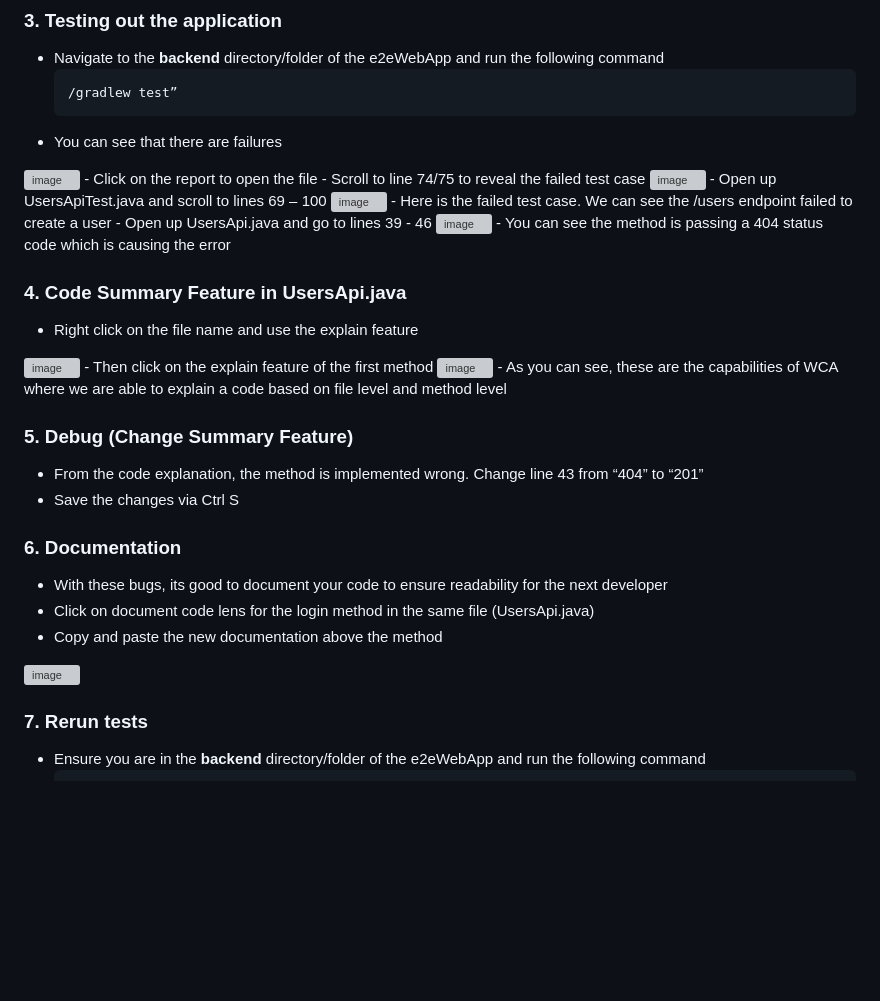
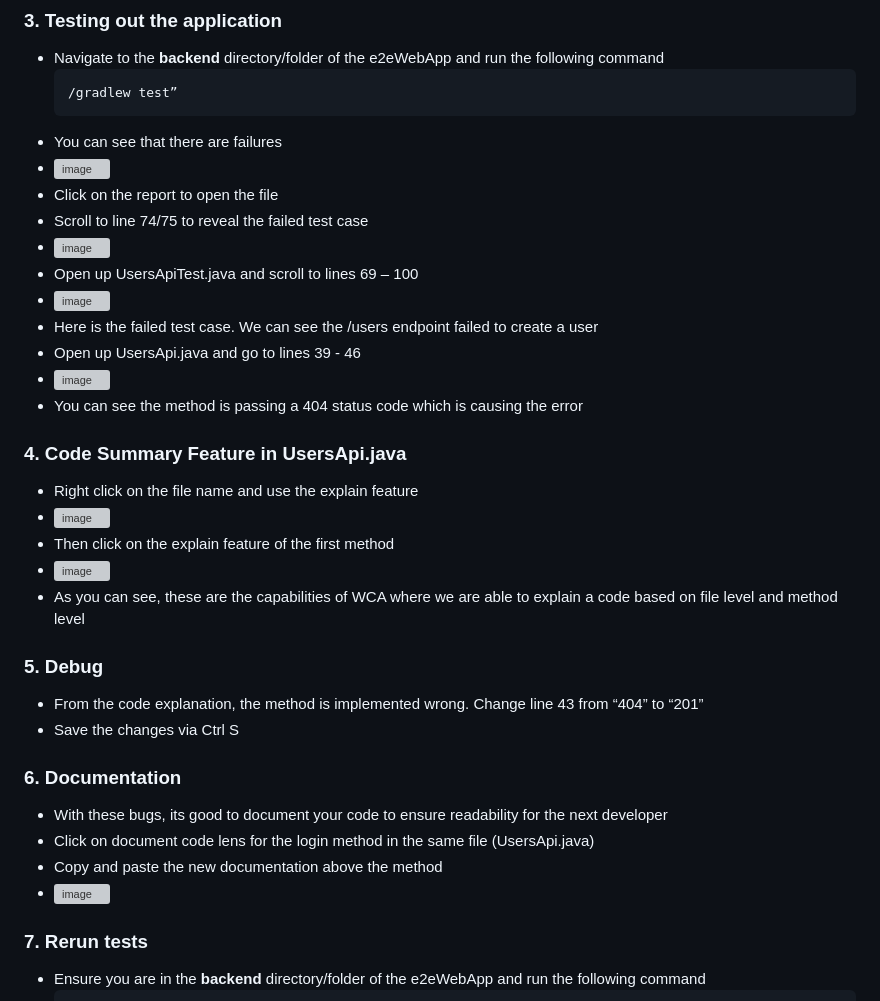
Before and after one commit to tsamaraes/wca4ej-workshop-mq, a Markdown page: labs-e2eWebApp/Lab1-Explain-Debug-Document.md, the part around the change. Rendered like a GitHub page; blank space fills up the shorter version; grey boxes are pictures that could not be loaded.

````diff
--- a/labs-e2eWebApp/Lab1-Explain-Debug-Document.md
+++ b/labs-e2eWebApp/Lab1-Explain-Debug-Document.md
@@ -30,25 +30,25 @@ Git clone [GitHub repository](https://github.com/sidharthmittal25/wca4ej-worksho
   /gradlew test”
   ```
 - You can see that there are failures
-<img width="690" alt="image" src="https://github.com/user-attachments/assets/c2e429ab-5e66-4efc-9b15-1b43bd1736f6">
+- <img width="690" alt="image" src="https://github.com/user-attachments/assets/c2e429ab-5e66-4efc-9b15-1b43bd1736f6">
 - Click on the report to open the file
 - Scroll to line 74/75 to reveal the failed test case
-<img width="690" alt="image" src="https://github.com/user-attachments/assets/51796dc6-0198-4f80-afe5-45b0c6efc5d7">
+- <img width="690" alt="image" src="https://github.com/user-attachments/assets/51796dc6-0198-4f80-afe5-45b0c6efc5d7">
 - Open up UsersApiTest.java and scroll to lines 69 – 100
-<img width="683" alt="image" src="https://github.com/user-attachments/assets/d805ab13-e4cd-478e-831e-a6bf3652f9bf">
+- <img width="683" alt="image" src="https://github.com/user-attachments/assets/d805ab13-e4cd-478e-831e-a6bf3652f9bf">
 - Here is the failed test case. We can see the /users endpoint failed to create a user
 - Open up UsersApi.java and go to lines 39 - 46
-<img width="684" alt="image" src="https://github.com/user-attachments/assets/2b62bec3-5224-4c5a-8367-233896370fcc">
+- <img width="684" alt="image" src="https://github.com/user-attachments/assets/2b62bec3-5224-4c5a-8367-233896370fcc">
 - You can see the method is passing a 404 status code which is causing the error
 
 ### 4. Code Summary Feature in UsersApi.java
 - Right click on the file name and use the explain feature
-<img width="511" alt="image" src="https://github.com/user-attachments/assets/34ea48fb-11a4-460a-a930-0b9a3c86e04c">
+- <img width="511" alt="image" src="https://github.com/user-attachments/assets/34ea48fb-11a4-460a-a930-0b9a3c86e04c">
 - Then click on the explain feature of the first method
-<img width="680" alt="image" src="https://github.com/user-attachments/assets/9963ece5-a55a-4e47-b692-a89e107f984d">
+- <img width="680" alt="image" src="https://github.com/user-attachments/assets/9963ece5-a55a-4e47-b692-a89e107f984d">
 - As you can see, these are the capabilities of WCA where we are able to explain a code based on file level and method level
 
-### 5. Debug (Change Summary Feature)
+### 5. Debug
 - From the code explanation, the method is implemented wrong. Change line 43 from “404” to “201”
 - Save the changes via Ctrl S
 
@@ -56,7 +56,7 @@ Git clone [GitHub repository](https://github.com/sidharthmittal25/wca4ej-worksho
 - With these bugs, its good to document your code to ensure readability for the next developer
 - Click on document code lens for the login method in the same file (UsersApi.java)
 - Copy and paste the new documentation above the method
-<img width="763" alt="image" src="https://github.com/user-attachments/assets/52858094-573f-4bc8-b421-8d422702a247">
+- <img width="763" alt="image" src="https://github.com/user-attachments/assets/52858094-573f-4bc8-b421-8d422702a247">
 
 ### 7. Rerun tests
 - Ensure you are in the **backend** directory/folder of the e2eWebApp and run the following command
````
